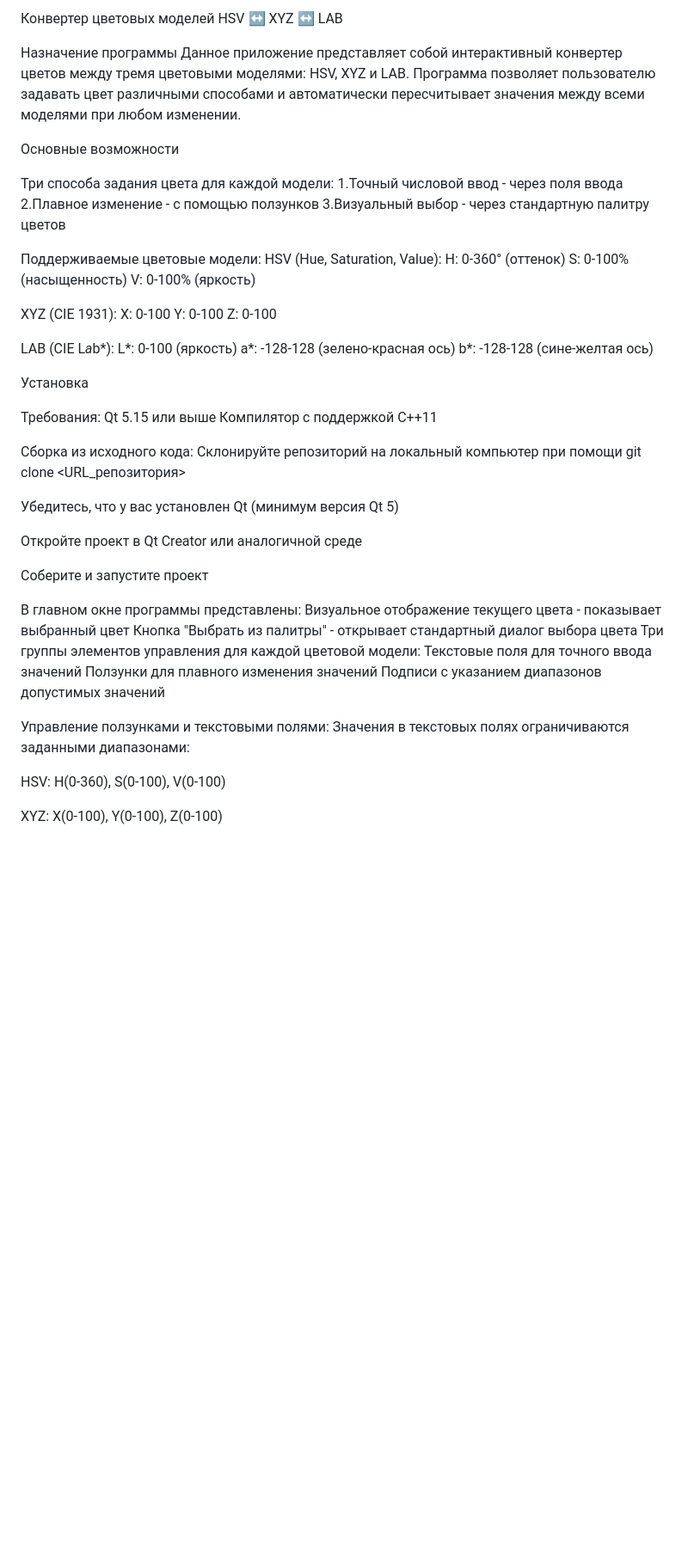
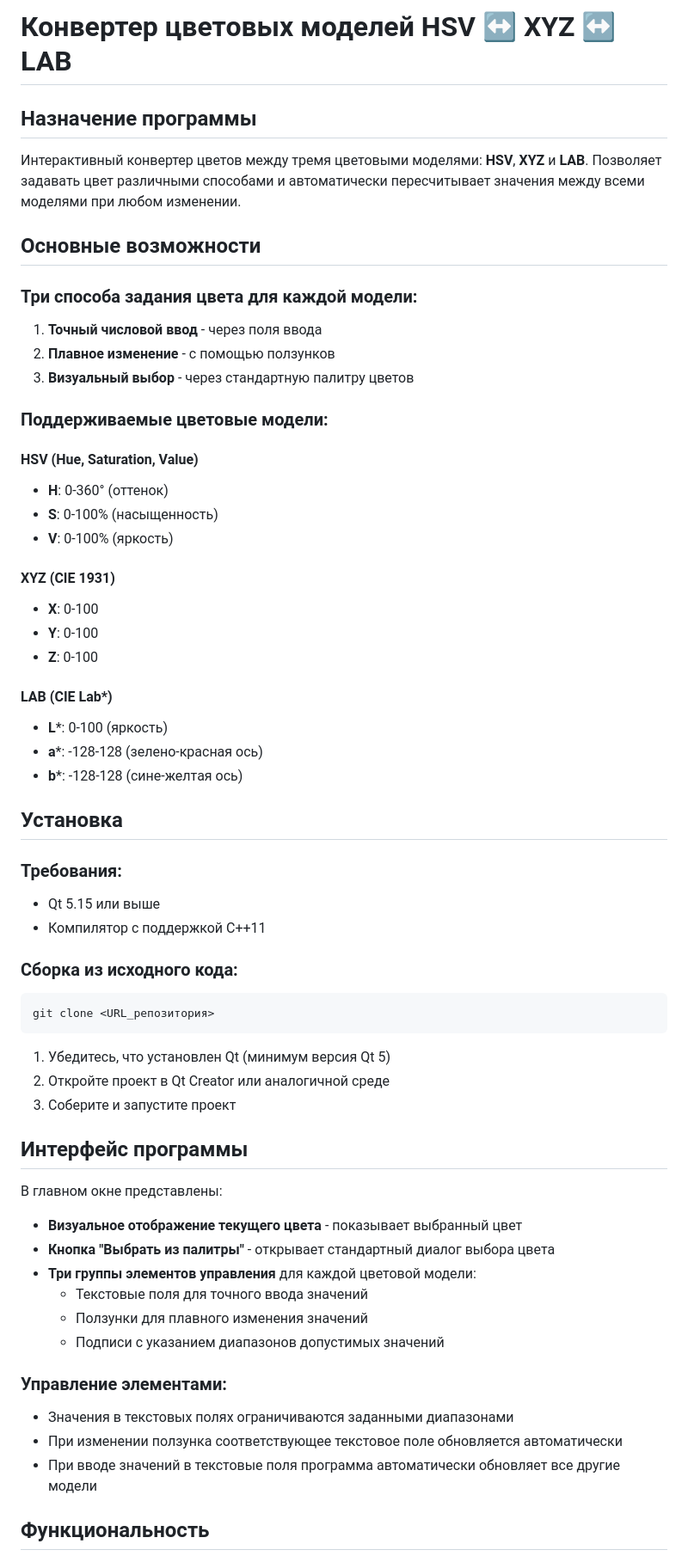
Before and after one commit to sveeettt/PKG, a Markdown page: lab1/README.md, the part around the change printed below. Shown: that part at 86% size. GitHub-like rendering; blank space fills up the shorter version.

````diff
--- a/lab1/README.md
+++ b/lab1/README.md
@@ -1,59 +1,65 @@
-Конвертер цветовых моделей HSV ↔ XYZ ↔ LAB
+# Конвертер цветовых моделей HSV ↔ XYZ ↔ LAB
 
-Назначение программы
-Данное приложение представляет собой интерактивный конвертер цветов между тремя цветовыми моделями: HSV, XYZ и LAB. Программа позволяет пользователю задавать цвет различными способами и автоматически пересчитывает значения между всеми моделями при любом изменении.
+## Назначение программы
 
-Основные возможности
+Интерактивный конвертер цветов между тремя цветовыми моделями: **HSV**, **XYZ** и **LAB**. Позволяет задавать цвет различными способами и автоматически пересчитывает значения между всеми моделями при любом изменении.
 
-Три способа задания цвета для каждой модели:
-1.Точный числовой ввод - через поля ввода
-2.Плавное изменение - с помощью ползунков
-3.Визуальный выбор - через стандартную палитру цветов
+## Основные возможности
 
-Поддерживаемые цветовые модели:
-HSV (Hue, Saturation, Value):
-H: 0-360° (оттенок)
-S: 0-100% (насыщенность)
-V: 0-100% (яркость)
+### Три способа задания цвета для каждой модели:
+1. **Точный числовой ввод** - через поля ввода
+2. **Плавное изменение** - с помощью ползунков
+3. **Визуальный выбор** - через стандартную палитру цветов
 
-XYZ (CIE 1931):
-X: 0-100
-Y: 0-100
-Z: 0-100
+### Поддерживаемые цветовые модели:
 
-LAB (CIE L*a*b*):
-L*: 0-100 (яркость)
-a*: -128-128 (зелено-красная ось)
-b*: -128-128 (сине-желтая ось)
+#### HSV (Hue, Saturation, Value)
+- **H**: 0-360° (оттенок)
+- **S**: 0-100% (насыщенность)
+- **V**: 0-100% (яркость)
 
-Установка
+#### XYZ (CIE 1931)
+- **X**: 0-100
+- **Y**: 0-100
+- **Z**: 0-100
 
-Требования:
-Qt 5.15 или выше
-Компилятор с поддержкой C++11
+#### LAB (CIE Lab*)
+- **L***: 0-100 (яркость)
+- **a***: -128-128 (зелено-красная ось)
+- **b***: -128-128 (сине-желтая ось)
 
-Сборка из исходного кода:
-Склонируйте репозиторий на локальный компьютер при помощи
+## Установка
+
+### Требования:
+- Qt 5.15 или выше
+- Компилятор с поддержкой C++11
+
+### Сборка из исходного кода:
+
+```bash
 git clone <URL_репозитория>
+```
 
-Убедитесь, что у вас установлен Qt (минимум версия Qt 5)
+1. Убедитесь, что установлен Qt (минимум версия Qt 5)
+2. Откройте проект в Qt Creator или аналогичной среде
+3. Соберите и запустите проект
 
-Откройте проект в Qt Creator или аналогичной среде
+## Интерфейс программы
 
-Соберите и запустите проект
+В главном окне представлены:
 
-В главном окне программы представлены:
-Визуальное отображение текущего цвета - показывает выбранный цвет
-Кнопка "Выбрать из палитры" - открывает стандартный диалог выбора цвета
-Три группы элементов управления для каждой цветовой модели:
-Текстовые поля для точного ввода значений
-Ползунки для плавного изменения значений
-Подписи с указанием диапазонов допустимых значений
+- **Визуальное отображение текущего цвета** - показывает выбранный цвет
+- **Кнопка "Выбрать из палитры"** - открывает стандартный диалог выбора цвета
+- **Три группы элементов управления** для каждой цветовой модели:
+  - Текстовые поля для точного ввода значений
+  - Ползунки для плавного изменения значений
+  - Подписи с указанием диапазонов допустимых значений
 
-Управление ползунками и текстовыми полями:
-Значения в текстовых полях ограничиваются заданными диапазонами:
+### Управление элементами:
 
-HSV: H(0-360), S(0-100), V(0-100)
+- Значения в текстовых полях ограничиваются заданными диапазонами
+- При изменении ползунка соответствующее текстовое поле обновляется автоматически
+- При вводе значений в текстовые поля программа автоматически обновляет все другие модели
 
-XYZ: X(0-100), Y(0-100), Z(0-100)
+## Функциональность
 
````
Also changed, not shown: other parts of lab1/README.md (+30 -42 lines).
